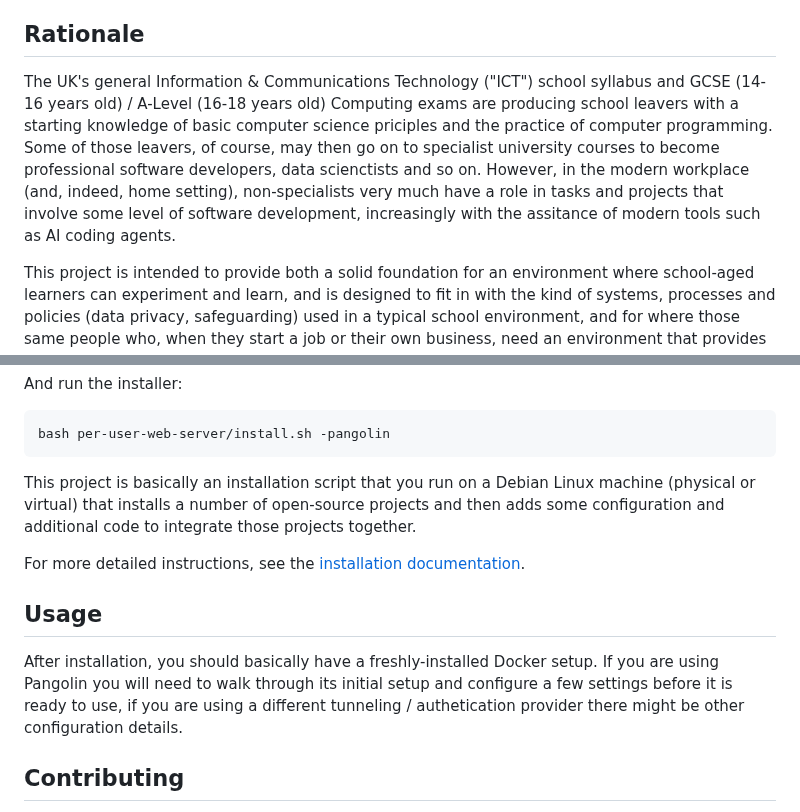
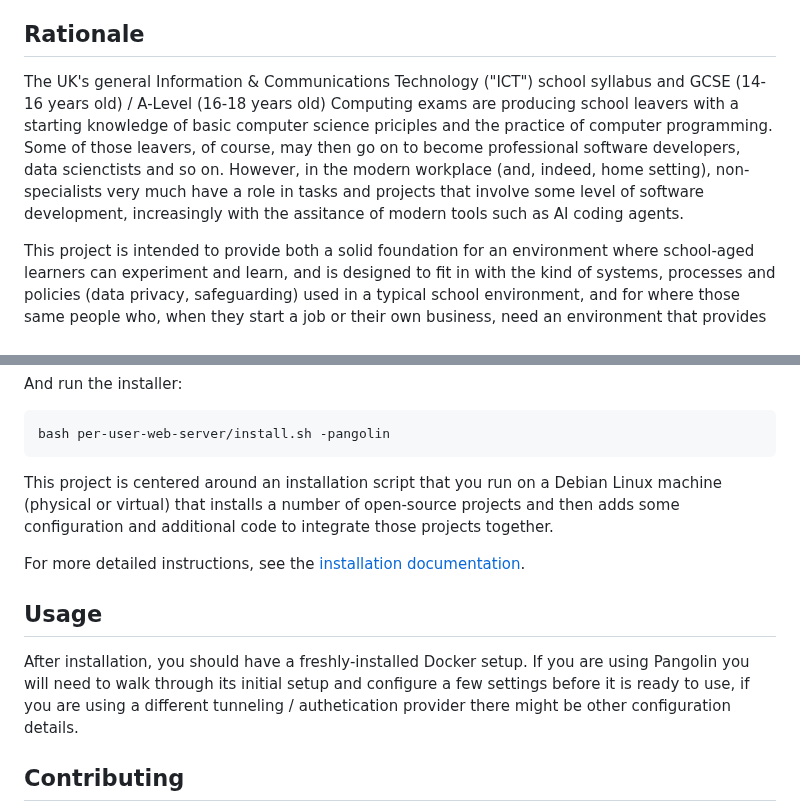
Before and after one commit to dhicks6345789/per-user-web-server, a Markdown page: README.md, 2 parts joined by grey strips. Drawn GitHub-style.

````diff
--- a/README.md
+++ b/README.md
@@ -4,7 +4,7 @@ Host individual pupil / employee web development projects on a school (or small
 Configures a Debian Linux installation as a development and hosting environment for your users. Gives each user a development environment with tools ready for them to start learning and developing useful stuff with, but with enough security and guardrails built-in to let them experiment safely. By default, websites and applications are limited to other users in your organisation, although individual items can be made public if approved by the administrator.
 
 ## Rationale
-The UK's general Information & Communications Technology ("ICT") school syllabus and GCSE (14-16 years old) / A-Level (16-18 years old) Computing exams are producing school leavers with a starting knowledge of basic computer science priciples and the practice of computer programming. Some of those leavers, of course, may then go on to specialist university courses to become professional software developers, data scienctists and so on. However, in the modern workplace (and, indeed, home setting), non-specialists very much have a role in tasks and projects that involve some level of software development, increasingly with the assitance of modern tools such as AI coding agents.
+The UK's general Information & Communications Technology ("ICT") school syllabus and GCSE (14-16 years old) / A-Level (16-18 years old) Computing exams are producing school leavers with a starting knowledge of basic computer science priciples and the practice of computer programming. Some of those leavers, of course, may then go on to become professional software developers, data scienctists and so on. However, in the modern workplace (and, indeed, home setting), non-specialists very much have a role in tasks and projects that involve some level of software development, increasingly with the assitance of modern tools such as AI coding agents.
 
 This project is intended to provide both a solid foundation for an environment where school-aged learners can experiment and learn, and is designed to fit in with the kind of systems, processes and policies (data privacy, safeguarding) used in a typical school environment, and for where those same people who, when they start a job or their own business, need an environment that provides useful, up-to-date tools for day-to-day use.
 
@@ -44,12 +44,12 @@ And run the installer:
 bash per-user-web-server/install.sh -pangolin
 ```
 
-This project is basically an installation script that you run on a Debian Linux machine (physical or virtual) that installs a number of open-source projects and then adds some configuration and additional code to integrate those projects together.
+This project is centered around an installation script that you run on a Debian Linux machine (physical or virtual) that installs a number of open-source projects and then adds some configuration and additional code to integrate those projects together.
 
 For more detailed instructions, see the [installation documentation](documentation/installation.md).
 
 ## Usage
-After installation, you should basically have a freshly-installed Docker setup. If you are using Pangolin you will need to walk through its initial setup and configure a few settings before it is ready to use, if you are using a different tunneling / authetication provider there might be other configuration details.
+After installation, you should have a freshly-installed Docker setup. If you are using Pangolin you will need to walk through its initial setup and configure a few settings before it is ready to use, if you are using a different tunneling / authetication provider there might be other configuration details.
 
 ## Contributing
 Please contact via Github if you are interested in contributing. Suggestions for additional web-based packages to put behind an endpoint are always welcome, as are test sites.
````
Also changed, not shown: other parts of README.md (+2 -2 lines).
